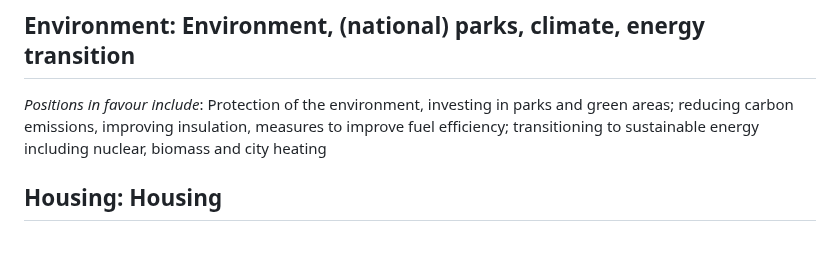
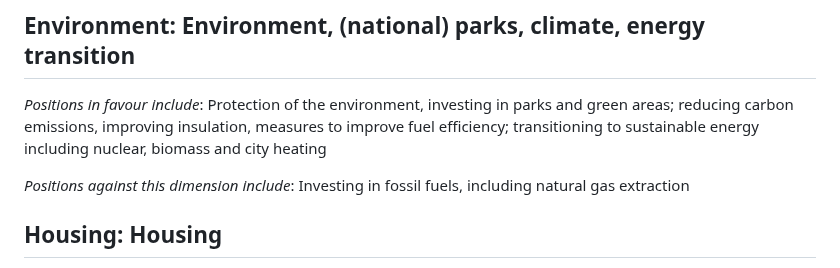
Before and after one commit to vanatteveldt/issuepositions, a Markdown page: annotations/topics-en.md, the part around the change. GitHub-like rendering; blank space fills up the shorter version.

Commit message:
[Action codebook.yml] Created topic files from topics.yml

```diff
--- a/annotations/topics-en.md
+++ b/annotations/topics-en.md
@@ -145,6 +145,8 @@ _Positions against this dimension include_: lowering taxes
 
 _Positions in favour include_: Protection of the environment, investing in parks and green areas; reducing carbon emissions, improving insulation, measures to improve fuel efficiency; transitioning to sustainable energy including nuclear, biomass and city heating
 
+_Positions against this dimension include_: Investing in fossil fuels, including natural gas extraction
+
 
 
 ## Housing: Housing
```
Also changed, not shown: annotations/topics-nl.md (+2 -0 lines).
